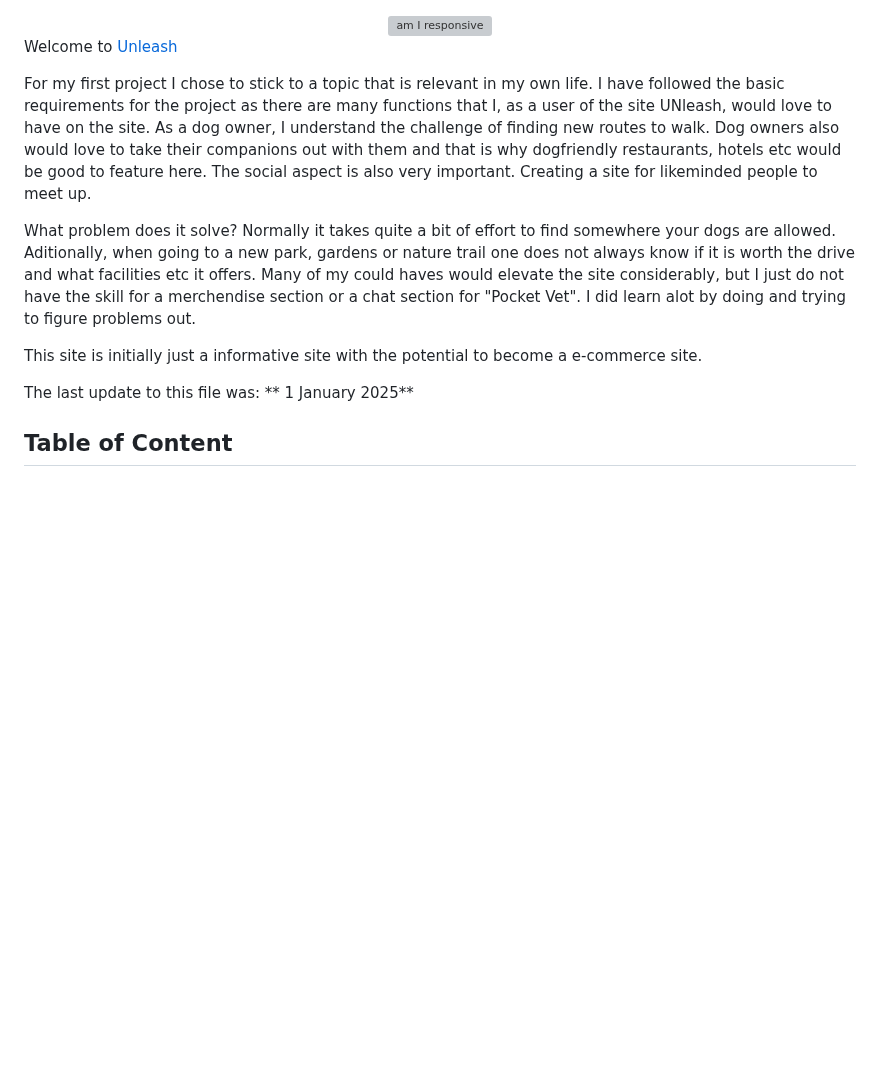
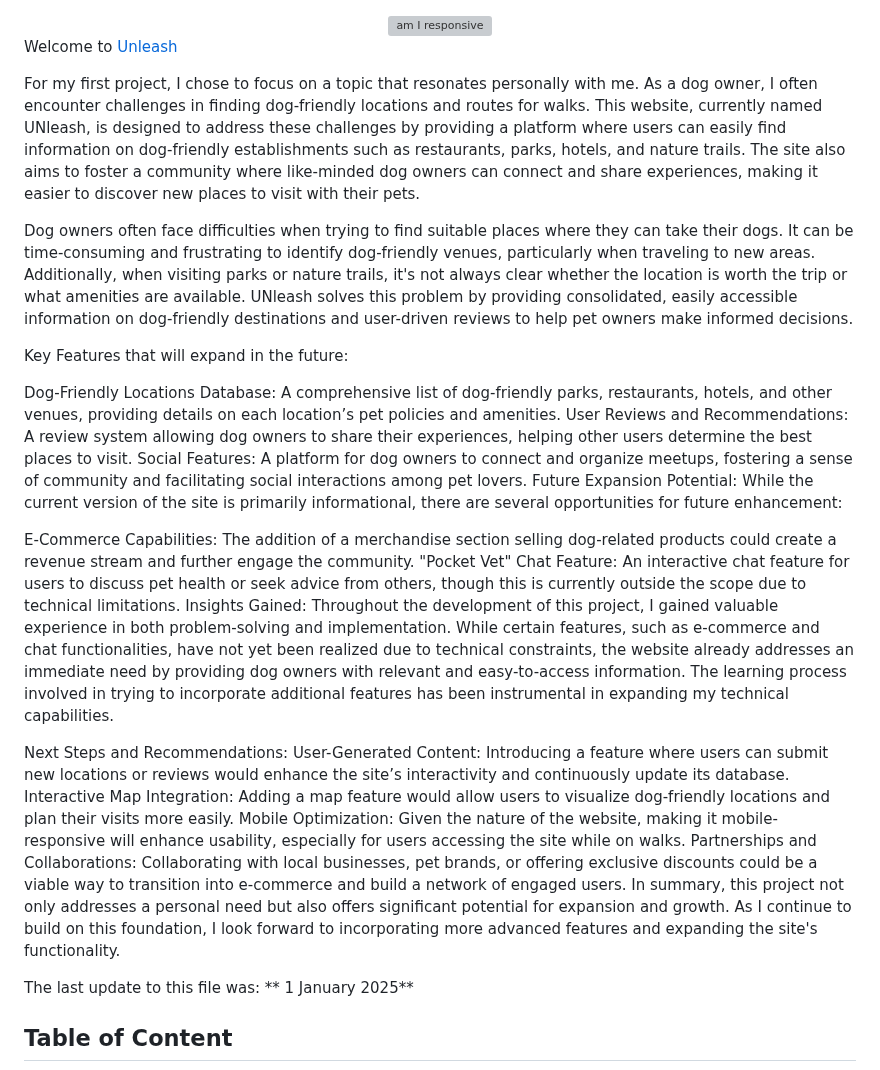
Before and after one commit to LanaD-cell/ProjectOne-Unleash, a Markdown page: README.md, the part around the change. Rendered like a GitHub page; blank space fills up the shorter version; grey boxes are pictures that could not be loaded.

Commit message:
rework the intro to README

```diff
--- a/README.md
+++ b/README.md
@@ -4,11 +4,31 @@
 
 Welcome to [Unleash](https://lanad-cell.github.io/ProjectOne-Unleash/)
 
-For my first project I chose to stick to a topic that is relevant in my own life. I have followed the basic requirements for the project as there are many functions that I, as a user of the site UNleash, would love to have on the site. As a dog owner, I understand the challenge of finding new routes to walk. Dog owners also would love to take their companions out with them and that is why dogfriendly restaurants, hotels etc would be good to feature here. The social aspect is also very important. Creating a site for likeminded people to meet up.
+For my first project, I chose to focus on a topic that resonates personally with me. As a dog owner, I often encounter challenges in finding dog-friendly locations and routes for walks. This website, currently named UNleash, is designed to address these challenges by providing a platform where users can easily find information on dog-friendly establishments such as restaurants, parks, hotels, and nature trails. The site also aims to foster a community where like-minded dog owners can connect and share experiences, making it easier to discover new places to visit with their pets.
 
-What problem does it solve? Normally it takes quite a bit of effort to find somewhere your dogs are allowed. Aditionally, when going to a new park, gardens or nature trail one does not always know if it is worth the drive and what facilities etc it offers. Many of my could haves would elevate the site considerably, but I just do not have the skill for a merchendise section or a chat section for "Pocket Vet". I did learn alot by doing and trying to figure problems out.
+Dog owners often face difficulties when trying to find suitable places where they can take their dogs. It can be time-consuming and frustrating to identify dog-friendly venues, particularly when traveling to new areas. Additionally, when visiting parks or nature trails, it's not always clear whether the location is worth the trip or what amenities are available. UNleash solves this problem by providing consolidated, easily accessible information on dog-friendly destinations and user-driven reviews to help pet owners make informed decisions.
 
-This site is initially just a informative site with the potential to become a e-commerce site.
+Key Features that will expand in the future:
+
+Dog-Friendly Locations Database: A comprehensive list of dog-friendly parks, restaurants, hotels, and other venues, providing details on each location’s pet policies and amenities.
+User Reviews and Recommendations: A review system allowing dog owners to share their experiences, helping other users determine the best places to visit.
+Social Features: A platform for dog owners to connect and organize meetups, fostering a sense of community and facilitating social interactions among pet lovers.
+Future Expansion Potential:
+While the current version of the site is primarily informational, there are several opportunities for future enhancement:
+
+E-Commerce Capabilities: The addition of a merchandise section selling dog-related products could create a revenue stream and further engage the community.
+"Pocket Vet" Chat Feature: An interactive chat feature for users to discuss pet health or seek advice from others, though this is currently outside the scope due to technical limitations.
+Insights Gained:
+Throughout the development of this project, I gained valuable experience in both problem-solving and implementation. While certain features, such as e-commerce and chat functionalities, have not yet been realized due to technical constraints, the website already addresses an immediate need by providing dog owners with relevant and easy-to-access information. The learning process involved in trying to incorporate additional features has been instrumental in expanding my technical capabilities.
+
+Next Steps and Recommendations:
+User-Generated Content: Introducing a feature where users can submit new locations or reviews would enhance the site’s interactivity and continuously update its database.
+Interactive Map Integration: Adding a map feature would allow users to visualize dog-friendly locations and plan their visits more easily.
+Mobile Optimization: Given the nature of the website, making it mobile-responsive will enhance usability, especially for users accessing the site while on walks.
+Partnerships and Collaborations: Collaborating with local businesses, pet brands, or offering exclusive discounts could be a viable way to transition into e-commerce and build a network of engaged users.
+In summary, this project not only addresses a personal need but also offers significant potential for expansion and growth. As I continue to build on this foundation, I look forward to incorporating more advanced features and expanding the site's functionality.
+
+
 
 The last update to this file was: ** 1 January 2025**
 
```
